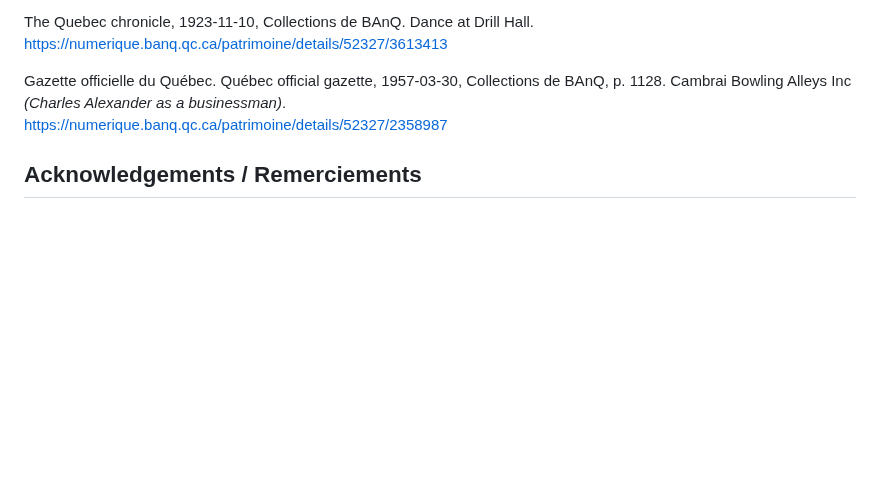
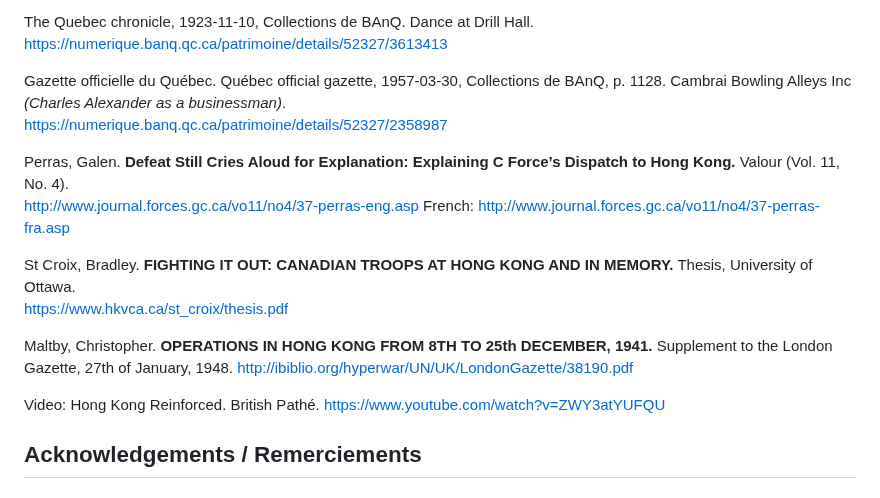
Before and after one commit to torjc01/4eSoldat, a Markdown page: README.md, the part around the change. GitHub-like rendering; blank space fills up the shorter version.

```diff
--- a/README.md
+++ b/README.md
@@ -517,6 +517,20 @@ Gazette officielle du Québec. Québec official gazette, 1957-03-30, Collections
 https://numerique.banq.qc.ca/patrimoine/details/52327/2358987
 
 
+Perras, Galen. **Defeat Still Cries Aloud for Explanation: Explaining C Force’s Dispatch to Hong Kong.** Valour (Vol. 11, No. 4).
+http://www.journal.forces.gc.ca/vo11/no4/37-perras-eng.asp  French: http://www.journal.forces.gc.ca/vo11/no4/37-perras-fra.asp
+
+St Croix, Bradley. **FIGHTING IT OUT: CANADIAN TROOPS AT HONG KONG AND IN MEMORY.** Thesis, University of Ottawa.
+https://www.hkvca.ca/st_croix/thesis.pdf
+
+Maltby, Christopher. **OPERATIONS IN HONG KONG FROM 8TH TO 25th DECEMBER, 1941.** Supplement to the London Gazette, 27th of January, 1948.
+http://ibiblio.org/hyperwar/UN/UK/LondonGazette/38190.pdf
+
+Video: Hong Kong Reinforced. British Pathé.
+https://www.youtube.com/watch?v=ZWY3atYUFQU
+
+
+
 ##  Acknowledgements / Remerciements
 
 ### **Société de Généalogie de Québec**
```
